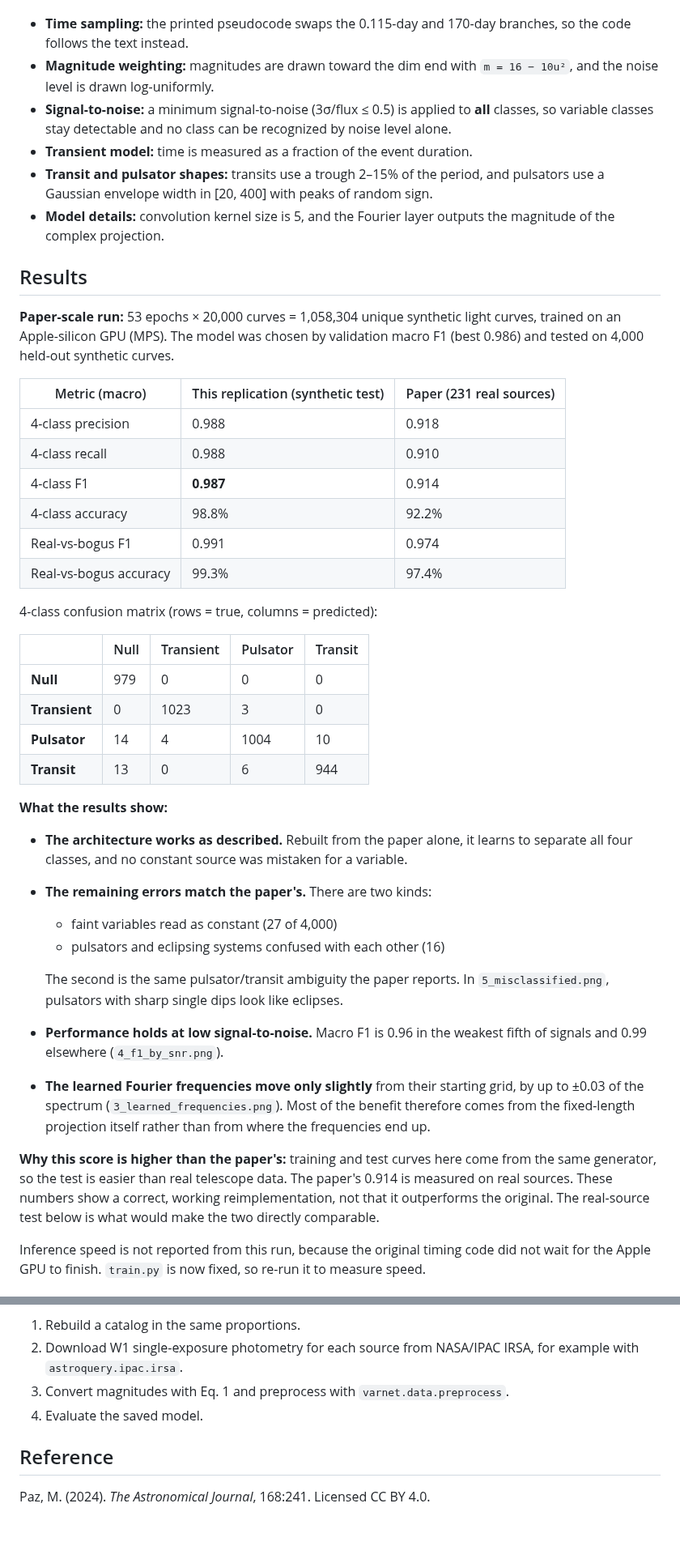
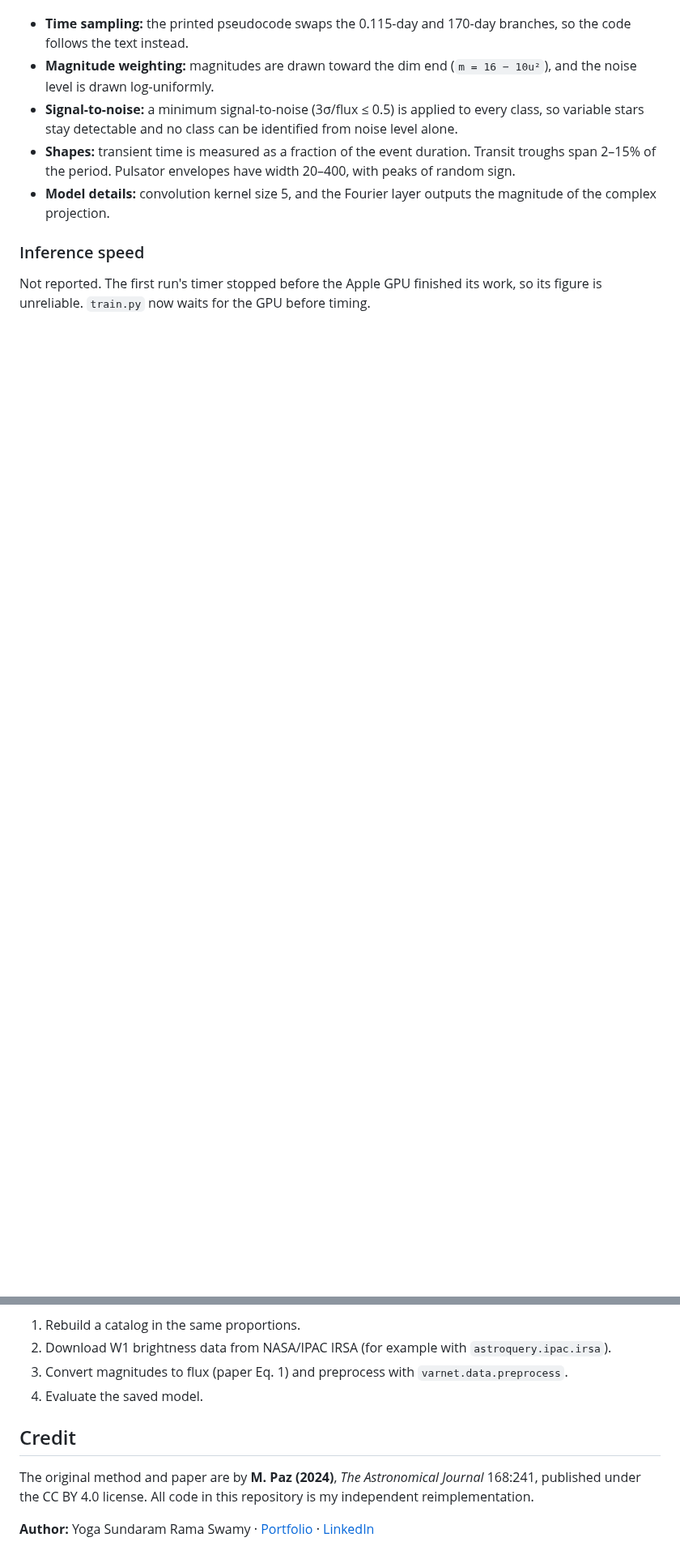
Before and after one commit to yogasundaram95/varnet-replication, a Markdown page: README.md, 2 parts joined by grey strips. Shown at 81% size. Rendered like a GitHub page; folded sections open; blank space fills up the shorter version.

```diff
--- a/README.md
+++ b/README.md
@@ -50,43 +119,9 @@ Each one is marked `ASSUMPTION` in the code.
 - **Time sampling:** the printed pseudocode swaps the 0.115-day and 170-day branches, so the code follows the text instead.
-- **Magnitude weighting:** magnitudes are drawn toward the dim end with `m = 16 − 10u²`, and the noise level is drawn log-uniformly.
-- **Signal-to-noise:** a minimum signal-to-noise (3σ/flux ≤ 0.5) is applied to **all** classes, so variable classes stay detectable and no class can be recognized by noise level alone.
-- **Transient model:** time is measured as a fraction of the event duration.
-- **Transit and pulsator shapes:** transits use a trough 2–15% of the period, and pulsators use a Gaussian envelope width in [20, 400] with peaks of random sign.
-- **Model details:** convolution kernel size is 5, and the Fourier layer outputs the magnitude of the complex projection.
+- **Magnitude weighting:** magnitudes are drawn toward the dim end (`m = 16 − 10u²`), and the noise level is drawn log-uniformly.
+- **Signal-to-noise:** a minimum signal-to-noise (3σ/flux ≤ 0.5) is applied to every class, so variable stars stay detectable and no class can be identified from noise level alone.
+- **Shapes:** transient time is measured as a fraction of the event duration. Transit troughs span 2–15% of the period. Pulsator envelopes have width 20–400, with peaks of random sign.
+- **Model details:** convolution kernel size 5, and the Fourier layer outputs the magnitude of the complex projection.
 
-## Results
+### Inference speed
+Not reported. The first run's timer stopped before the Apple GPU finished its work, so its figure is unreliable. `train.py` now waits for the GPU before timing.
 
-**Paper-scale run:** 53 epochs × 20,000 curves = 1,058,304 unique synthetic light curves, trained on an Apple-silicon GPU (MPS). The model was chosen by validation macro F1 (best 0.986) and tested on 4,000 held-out synthetic curves.
-
-| Metric (macro) | This replication (synthetic test) | Paper (231 real sources) |
-|---|---|---|
-| 4-class precision | 0.988 | 0.918 |
-| 4-class recall | 0.988 | 0.910 |
-| 4-class F1 | **0.987** | 0.914 |
-| 4-class accuracy | 98.8% | 92.2% |
-| Real-vs-bogus F1 | 0.991 | 0.974 |
-| Real-vs-bogus accuracy | 99.3% | 97.4% |
-
-4-class confusion matrix (rows = true, columns = predicted):
-
-| | Null | Transient | Pulsator | Transit |
-|---|---|---|---|---|
-| **Null** | 979 | 0 | 0 | 0 |
-| **Transient** | 0 | 1023 | 3 | 0 |
-| **Pulsator** | 14 | 4 | 1004 | 10 |
-| **Transit** | 13 | 0 | 6 | 944 |
-
-**What the results show:**
-- **The architecture works as described.** Rebuilt from the paper alone, it learns to separate all four classes, and no constant source was mistaken for a variable.
-- **The remaining errors match the paper's.** There are two kinds:
-  - faint variables read as constant (27 of 4,000)
-  - pulsators and eclipsing systems confused with each other (16)
-
-  The second is the same pulsator/transit ambiguity the paper reports. In `5_misclassified.png`, pulsators with sharp single dips look like eclipses.
-- **Performance holds at low signal-to-noise.** Macro F1 is 0.96 in the weakest fifth of signals and 0.99 elsewhere (`4_f1_by_snr.png`).
-- **The learned Fourier frequencies move only slightly** from their starting grid, by up to ±0.03 of the spectrum (`3_learned_frequencies.png`). Most of the benefit therefore comes from the fixed-length projection itself rather than from where the frequencies end up.
-
-**Why this score is higher than the paper's:** training and test curves here come from the same generator, so the test is easier than real telescope data. The paper's 0.914 is measured on real sources. These numbers show a correct, working reimplementation, not that it outperforms the original. The real-source test below is what would make the two directly comparable.
-
-Inference speed is not reported from this run, because the original timing code did not wait for the Apple GPU to finish. `train.py` is now fixed, so re-run it to measure speed.
-
@@ -131,8 +130,12 @@ The paper's validation catalog has 48 eclipsing binaries, 49 pulsators and 34 tr
 1. Rebuild a catalog in the same proportions.
-2. Download W1 single-exposure photometry for each source from NASA/IPAC IRSA, for example with `astroquery.ipac.irsa`.
-3. Convert magnitudes with Eq. 1 and preprocess with `varnet.data.preprocess`.
+2. Download W1 brightness data from NASA/IPAC IRSA (for example with `astroquery.ipac.irsa`).
+3. Convert magnitudes to flux (paper Eq. 1) and preprocess with `varnet.data.preprocess`.
 4. Evaluate the saved model.
 
-## Reference
+</details>
 
-Paz, M. (2024). *The Astronomical Journal*, 168:241. Licensed CC BY 4.0.
+## Credit
+
+The original method and paper are by **M. Paz (2024)**, *The Astronomical Journal* 168:241, published under the CC BY 4.0 license. All code in this repository is my independent reimplementation.
+
+**Author:** Yoga Sundaram Rama Swamy · [Portfolio](https://yogasundaram95.github.io/yoga_sundaram/) · [LinkedIn](https://linkedin.com/in/yogasundaram)
```
Also changed, not shown: other parts of README.md (+100 -67 lines), results/summary_card.png (added).
